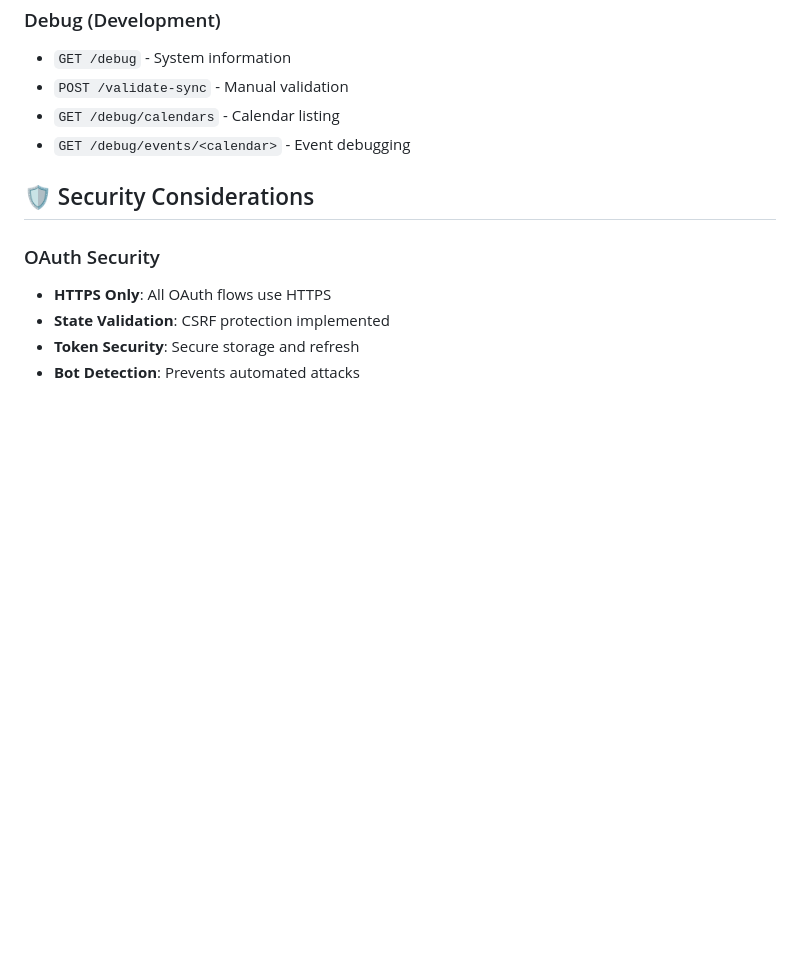
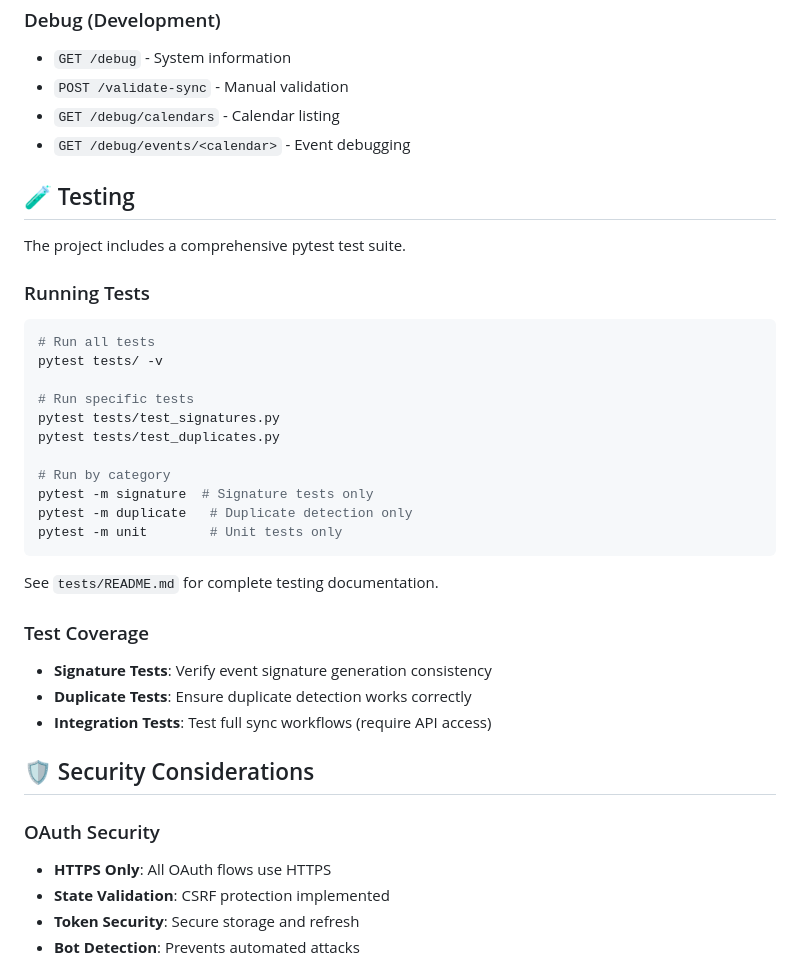
Before and after one commit to eharnischStEdword/stedward-calendar-sync, a Markdown page: README.md, the part around the change. Rendered like a GitHub page; blank space fills up the shorter version.

Commit message:
docs: add testing section to README

````diff
--- a/README.md
+++ b/README.md
@@ -247,6 +247,34 @@ python app.py
 - `GET /debug/calendars` - Calendar listing
 - `GET /debug/events/<calendar>` - Event debugging
 
+## 🧪 Testing
+
+The project includes a comprehensive pytest test suite.
+
+### Running Tests
+
+```bash
+# Run all tests
+pytest tests/ -v
+
+# Run specific tests
+pytest tests/test_signatures.py
+pytest tests/test_duplicates.py
+
+# Run by category
+pytest -m signature  # Signature tests only
+pytest -m duplicate   # Duplicate detection only
+pytest -m unit        # Unit tests only
+```
+
+See `tests/README.md` for complete testing documentation.
+
+### Test Coverage
+
+- **Signature Tests**: Verify event signature generation consistency
+- **Duplicate Tests**: Ensure duplicate detection works correctly
+- **Integration Tests**: Test full sync workflows (require API access)
+
 ## 🛡️ Security Considerations
 
 ### OAuth Security
````
